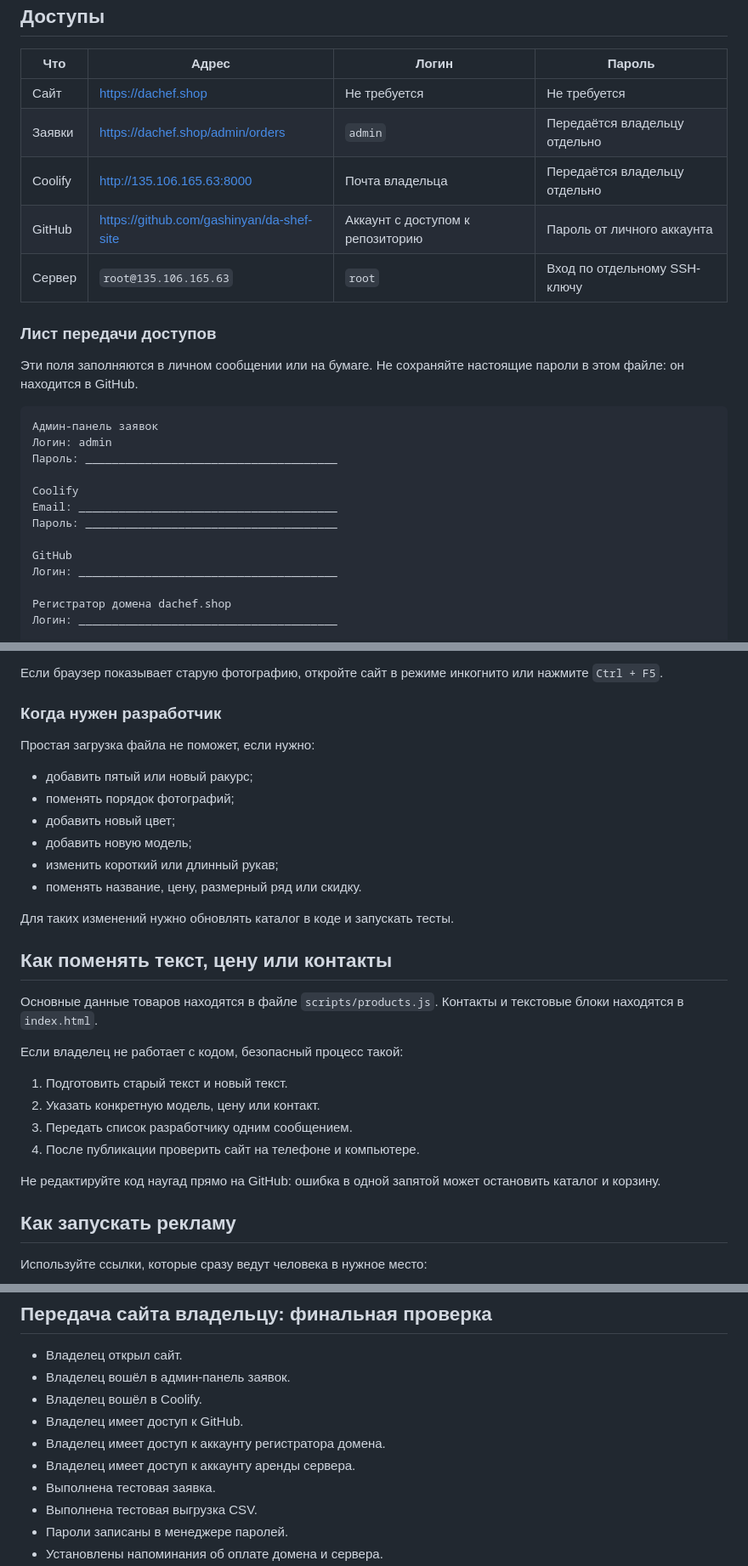
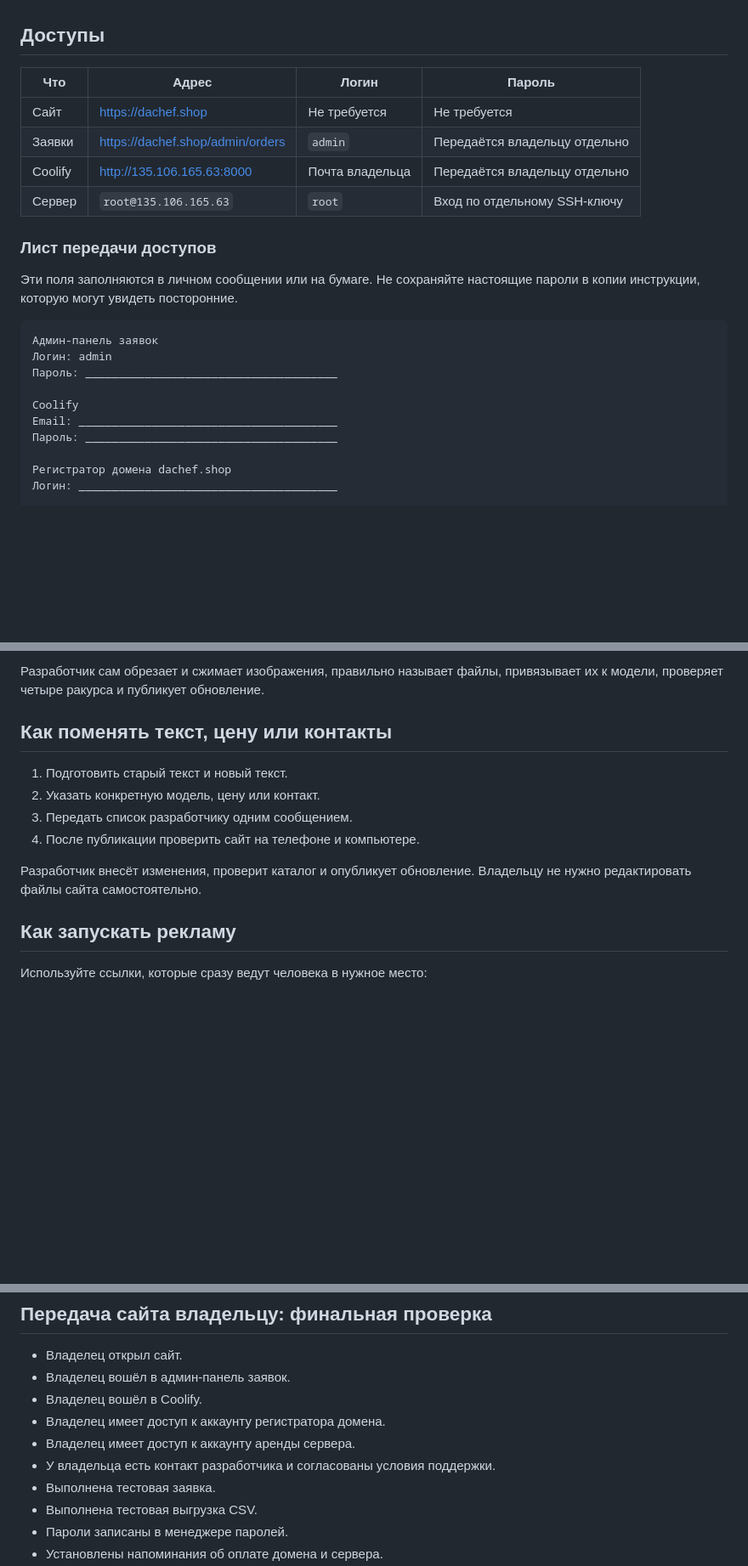
Before and after one commit to gashinyan/da-shef-site, a Markdown page: OWNER-GUIDE.md, 3 parts joined by grey strips. Shown at 85% size. Drawn GitHub-style; blank space fills up the shorter version.

````diff
--- a/OWNER-GUIDE.md
+++ b/OWNER-GUIDE.md
@@ -21,12 +21,11 @@
 | Сайт | https://dachef.shop | Не требуется | Не требуется |
 | Заявки | https://dachef.shop/admin/orders | `admin` | Передаётся владельцу отдельно |
 | Coolify | http://135.106.165.63:8000 | Почта владельца | Передаётся владельцу отдельно |
-| GitHub | https://github.com/gashinyan/da-shef-site | Аккаунт с доступом к репозиторию | Пароль от личного аккаунта |
 | Сервер | `root@135.106.165.63` | `root` | Вход по отдельному SSH-ключу |
 
 ### Лист передачи доступов
 
-Эти поля заполняются в личном сообщении или на бумаге. Не сохраняйте настоящие пароли в этом файле: он находится в GitHub.
+Эти поля заполняются в личном сообщении или на бумаге. Не сохраняйте настоящие пароли в копии инструкции, которую могут увидеть посторонние.
 
 ```text
 Админ-панель заявок
@@ -36,9 +35,6 @@
 Coolify
 Email: _______________________________________
 Пароль: ______________________________________
-
-GitHub
-Логин: _______________________________________
 
 Регистратор домена dachef.shop
 Логин: _______________________________________
@@ -194,30 +204,13 @@ line-long-navy-1.jpg
-Если браузер показывает старую фотографию, откройте сайт в режиме инкогнито или нажмите `Ctrl + F5`.
-
-### Когда нужен разработчик
-
-Простая загрузка файла не поможет, если нужно:
-
-- добавить пятый или новый ракурс;
-- поменять порядок фотографий;
-- добавить новый цвет;
-- добавить новую модель;
-- изменить короткий или длинный рукав;
-- поменять название, цену, размерный ряд или скидку.
-
-Для таких изменений нужно обновлять каталог в коде и запускать тесты.
+Разработчик сам обрезает и сжимает изображения, правильно называет файлы, привязывает их к модели, проверяет четыре ракурса и публикует обновление.
 
 ## Как поменять текст, цену или контакты
-
-Основные данные товаров находятся в файле `scripts/products.js`. Контакты и текстовые блоки находятся в `index.html`.
-
-Если владелец не работает с кодом, безопасный процесс такой:
 
 1. Подготовить старый текст и новый текст.
 2. Указать конкретную модель, цену или контакт.
 3. Передать список разработчику одним сообщением.
 4. После публикации проверить сайт на телефоне и компьютере.
 
-Не редактируйте код наугад прямо на GitHub: ошибка в одной запятой может остановить каталог и корзину.
+Разработчик внесёт изменения, проверит каталог и опубликует обновление. Владельцу не нужно редактировать файлы сайта самостоятельно.
 
 ## Как запускать рекламу
 
@@ -336,9 +327,9 @@ https://dachef.shop/?utm_source=vk&utm_medium=cpc&utm_campaign=chef_jackets#cata
 - Владелец открыл сайт.
 - Владелец вошёл в админ-панель заявок.
 - Владелец вошёл в Coolify.
-- Владелец имеет доступ к GitHub.
 - Владелец имеет доступ к аккаунту регистратора домена.
 - Владелец имеет доступ к аккаунту аренды сервера.
+- У владельца есть контакт разработчика и согласованы условия поддержки.
 - Выполнена тестовая заявка.
 - Выполнена тестовая выгрузка CSV.
 - Пароли записаны в менеджере паролей.
````
Also changed, not shown: other parts of OWNER-GUIDE.md (+65 -53 lines).
